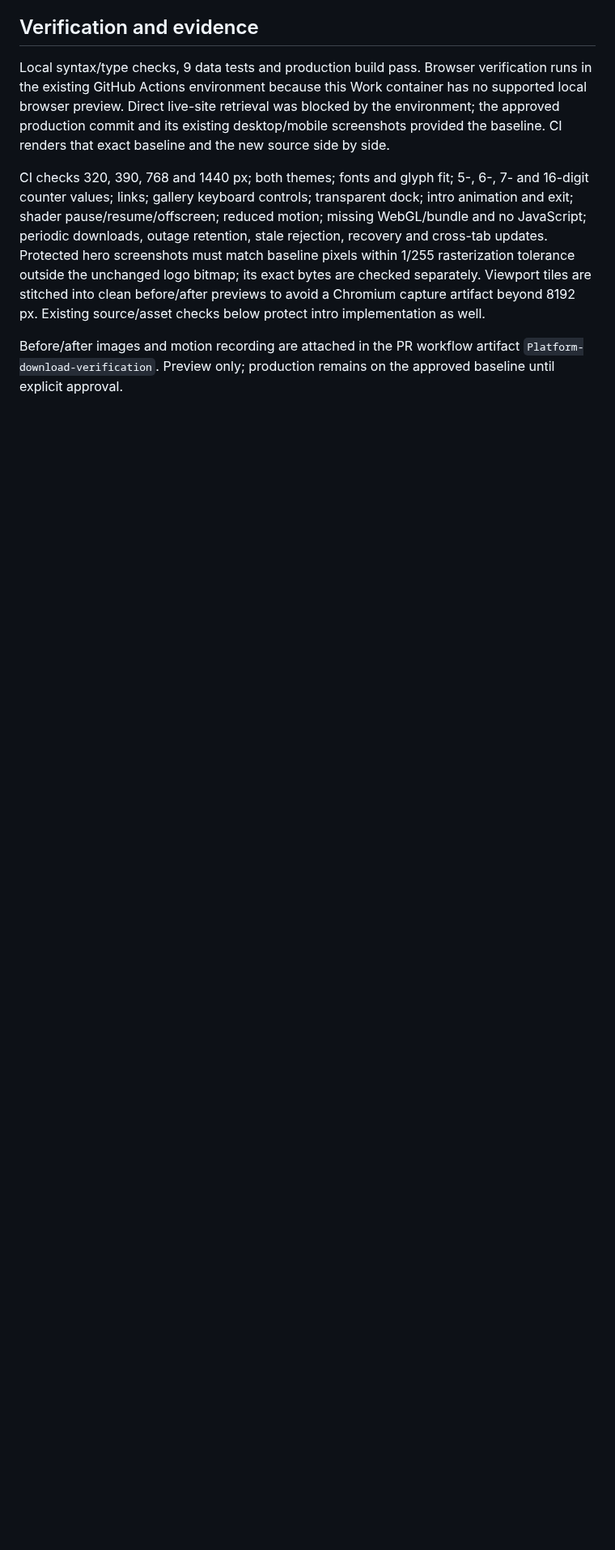
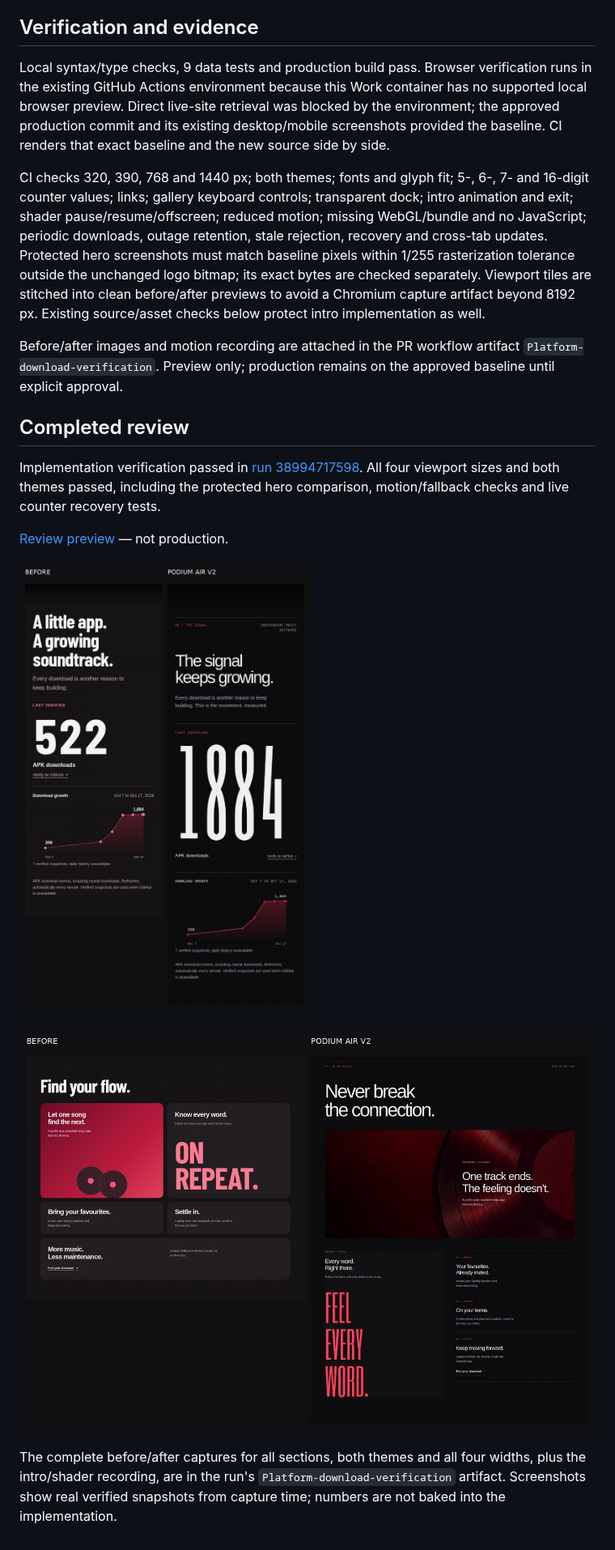
Before and after one commit to kaizen-flims/Podium-Air-Website, a Markdown page: docs/V2-AUDIT.md, the part around the change. Shown at 81% size. Drawn GitHub-style; pictures changed too: docs/previews/counter-mobile.jpg (added), docs/previews/details-desktop.jpg (added); blank space fills up the shorter version.

Commit message:
Document verified V2 redesign with before-and-after previews

```diff
--- a/docs/V2-AUDIT.md
+++ b/docs/V2-AUDIT.md
@@ -32,3 +32,15 @@ Local syntax/type checks, 9 data tests and production build pass. Browser verifi
 CI checks 320, 390, 768 and 1440 px; both themes; fonts and glyph fit; 5-, 6-, 7- and 16-digit counter values; links; gallery keyboard controls; transparent dock; intro animation and exit; shader pause/resume/offscreen; reduced motion; missing WebGL/bundle and no JavaScript; periodic downloads, outage retention, stale rejection, recovery and cross-tab updates. Protected hero screenshots must match baseline pixels within 1/255 rasterization tolerance outside the unchanged logo bitmap; its exact bytes are checked separately. Viewport tiles are stitched into clean before/after previews to avoid a Chromium capture artifact beyond 8192 px. Existing source/asset checks below protect intro implementation as well.
 
 Before/after images and motion recording are attached in the PR workflow artifact `Platform-download-verification`. Preview only; production remains on the approved baseline until explicit approval.
+
+## Completed review
+
+Implementation verification passed in [run 38994717598](https://github.com/kaizen-flims/Podium-Air-Website/actions/runs/38994717598). All four viewport sizes and both themes passed, including the protected hero comparison, motion/fallback checks and live counter recovery tests.
+
+[Review preview](https://632cb569.podium-air-website.pages.dev/) — not production.
+
+![Mobile download milestone, before and after](previews/counter-mobile.jpg)
+
+![Desktop listening details, before and after](previews/details-desktop.jpg)
+
+The complete before/after captures for all sections, both themes and all four widths, plus the intro/shader recording, are in the run's `Platform-download-verification` artifact. Screenshots show real verified snapshots from capture time; numbers are not baked into the implementation.
```
